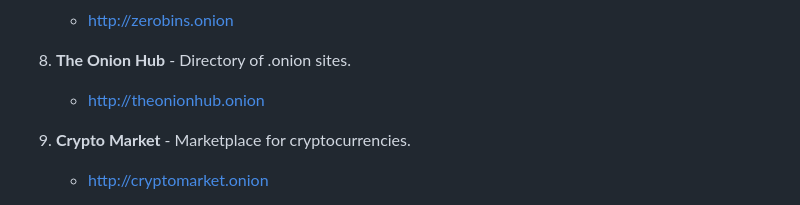
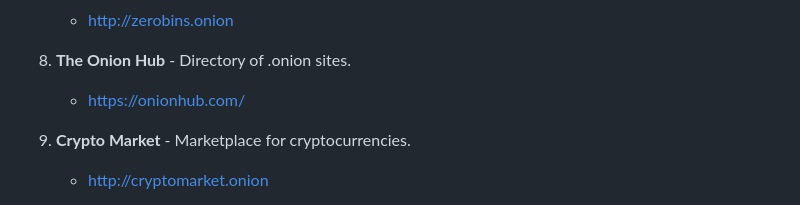
Before and after one commit to Quicksilver-lab/Darkweb-links, a Markdown page: README.md, the part around the change. Rendered like a GitHub page.

Commit message:
Update README.md
Updated link on dead links

```diff
--- a/README.md
+++ b/README.md
@@ -34,7 +34,7 @@ This repository contains a comprehensive list of .onion links to various resourc
    - [http://zerobins.onion](http://zerobins.onion)
 
 8. **The Onion Hub** - Directory of .onion sites.
-   - [http://theonionhub.onion](http://theonionhub.onion)
+   - [https://onionhub.com/](https://onionhub.com/)
 
 9. **Crypto Market** - Marketplace for cryptocurrencies.
    - [http://cryptomarket.onion](http://cryptomarket.onion)
```
